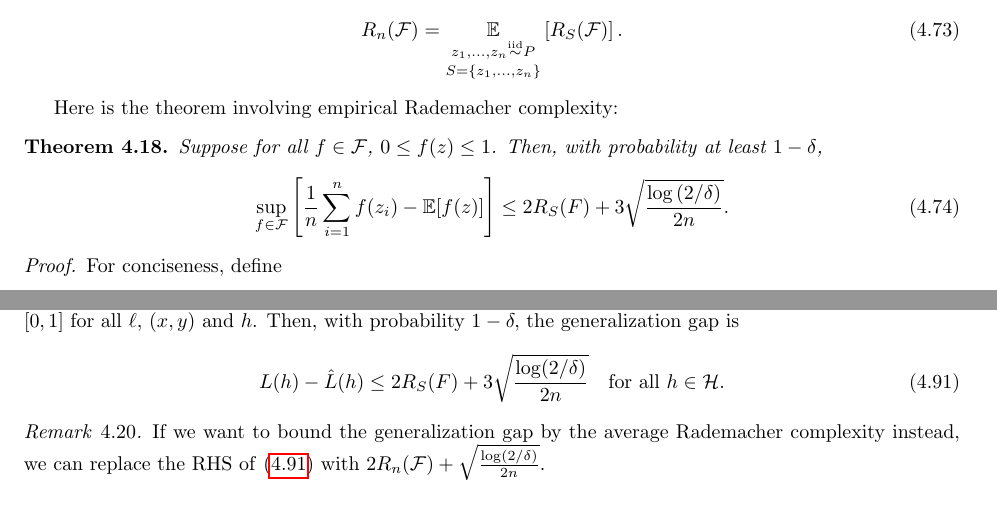
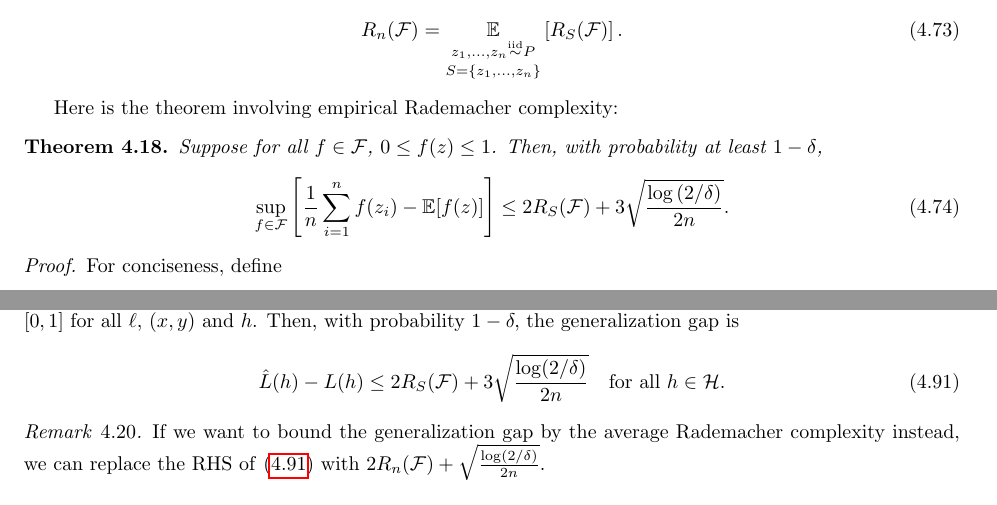
Before and after one commit to tengyuma/cs229m_notes, a LaTeX thesis (tex/master.tex, which reads tex/collection/04-02-uniform.tex): two parts of pages 34 and 35 of 112, joined at a grey line, cut so that both start at the same text. Compiled offline with pdfLaTeX.

Commit message:
Update 04-02-uniform.tex

```diff
--- a/tex/collection/04-02-uniform.tex
+++ b/tex/collection/04-02-uniform.tex
@@ -184,7 +184,7 @@ Here is the theorem involving empirical Rademacher complexity:
 \begin{theorem}\label{lec5:thm:thm2}
     Suppose for all $f \in \cF$, $0 \leq f(z) \leq 1$. Then, with probability at least $1-\delta$,
     \begin{align}
-        \sup_{f\in \cF} \l[ \frac{1}{n} \sum^n_{i=1} f(z_i) - \Exp[f(z)] \r] \leq 2 R_S(F) + 3\sqrt{\frac{\log{(2/\delta)}}{2n}}.
+        \sup_{f\in \cF} \l[ \frac{1}{n} \sum^n_{i=1} f(z_i) - \Exp[f(z)] \r] \leq 2 R_S(\cF) + 3\sqrt{\frac{\log{(2/\delta)}}{2n}}.
     \end{align}
 \end{theorem}
 
@@ -242,7 +242,7 @@ Setting $\cF$ to be a family of loss functions bounded by $[0,1]$ in Theorem \re
 \begin{corollary}\label{lec6:cor:ggap-rsbound}
 Let $\cF$ to be a family of loss functions $\cF = \l\{ (x,y) \mapsto \ell((x,y),h): h \in \cH \r\}$ with $\ell((x,y), h) \in [0,1]$ for all $\ell$, $(x,y)$ and $h$. Then, with probability $1-\delta,$ the generalization gap is
     \begin{equation}\label{lec6:eqn:ggap-rsbound}
-        L(h) - \hat L(h) \leq 2R_S(F) + 3\sqrt{\frac{\log(2/\delta)}{2n}} \quad \text{for all } h\in \cH.
+        \hat{L}(h) - L(h) \leq 2R_S(\cF) + 3\sqrt{\frac{\log(2/\delta)}{2n}} \quad \text{for all } h\in \cH.
     \end{equation}
 \end{corollary}
 
```
